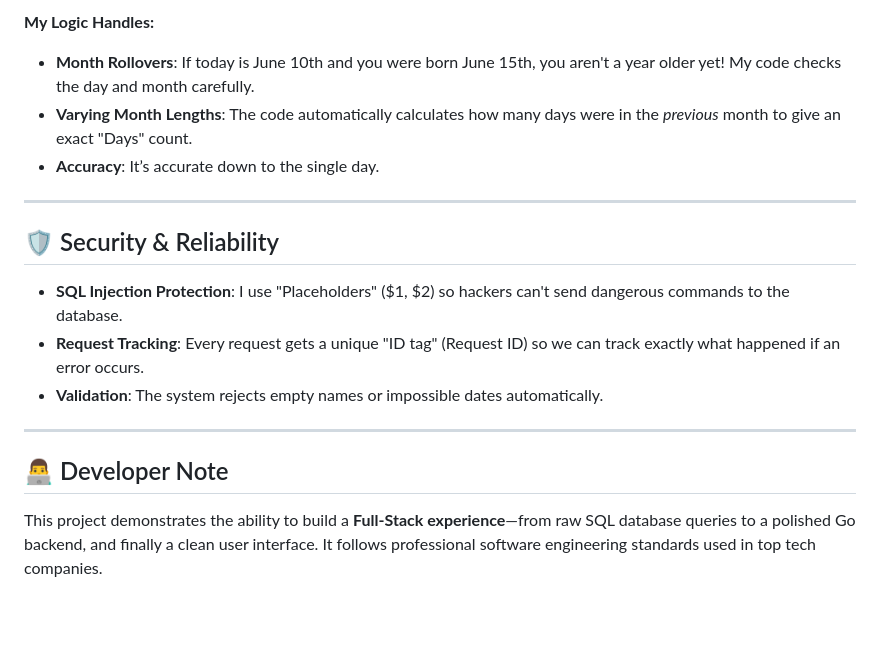
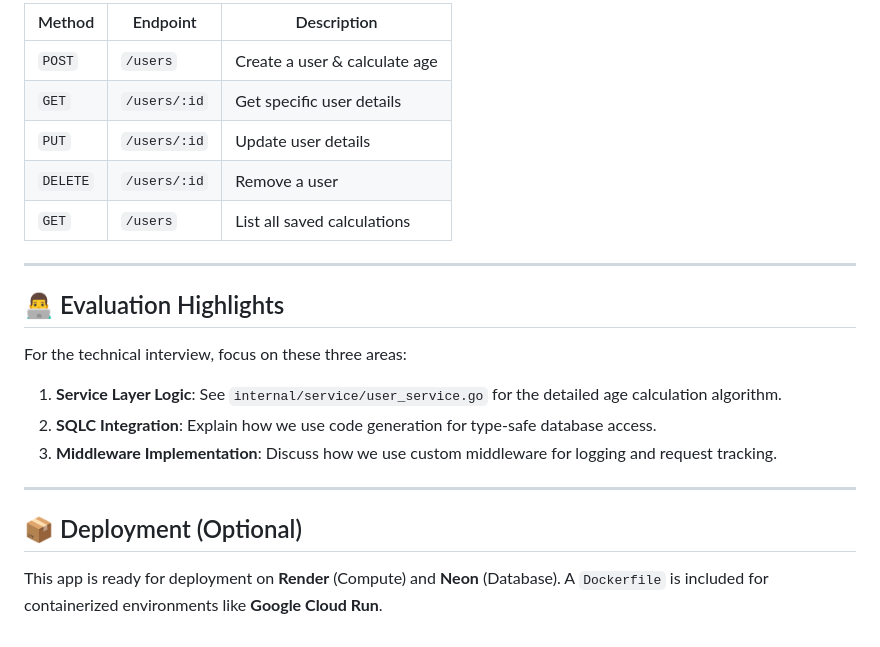
Before and after one commit to Maheshdindur/Age-Calculator, a Markdown page: README.md, the part around one of its changes. GitHub-like rendering; blank space fills up the shorter version.

```diff
--- a/README.md
+++ b/README.md
@@ -71,17 +73,21 @@ Calculating age is harder than it looks! February has 28 days, while March has 3
 
-**My Logic Handles:**
-*   **Month Rollovers**: If today is June 10th and you were born June 15th, you aren't a year older yet! My code checks the day and month carefully.
-*   **Varying Month Lengths**: The code automatically calculates how many days were in the *previous* month to give an exact "Days" count.
-*   **Accuracy**: It’s accurate down to the single day.
+| Method | Endpoint | Description |
+| --- | --- | --- |
+| `POST` | `/users` | Create a user & calculate age |
+| `GET` | `/users/:id` | Get specific user details |
+| `PUT` | `/users/:id` | Update user details |
+| `DELETE` | `/users/:id` | Remove a user |
+| `GET` | `/users` | List all saved calculations |
 
 ---
 
-## 🛡️ Security & Reliability
-*   **SQL Injection Protection**: I use "Placeholders" ($1, $2) so hackers can't send dangerous commands to the database.
-*   **Request Tracking**: Every request gets a unique "ID tag" (Request ID) so we can track exactly what happened if an error occurs.
-*   **Validation**: The system rejects empty names or impossible dates automatically.
+## 👨‍💻 Evaluation Highlights
+For the technical interview, focus on these three areas:
+1. **Service Layer Logic**: See `internal/service/user_service.go` for the detailed age calculation algorithm.
+2. **SQLC Integration**: Explain how we use code generation for type-safe database access.
+3. **Middleware Implementation**: Discuss how we use custom middleware for logging and request tracking.
 
 ---
 
-## 👨‍💻 Developer Note
-This project demonstrates the ability to build a **Full-Stack experience**—from raw SQL database queries to a polished Go backend, and finally a clean user interface. It follows professional software engineering standards used in top tech companies.
+## 📦 Deployment (Optional)
+This app is ready for deployment on **Render** (Compute) and **Neon** (Database). A `Dockerfile` is included for containerized environments like **Google Cloud Run**.
```
Also changed, not shown: other parts of README.md (+51 -49 lines).
